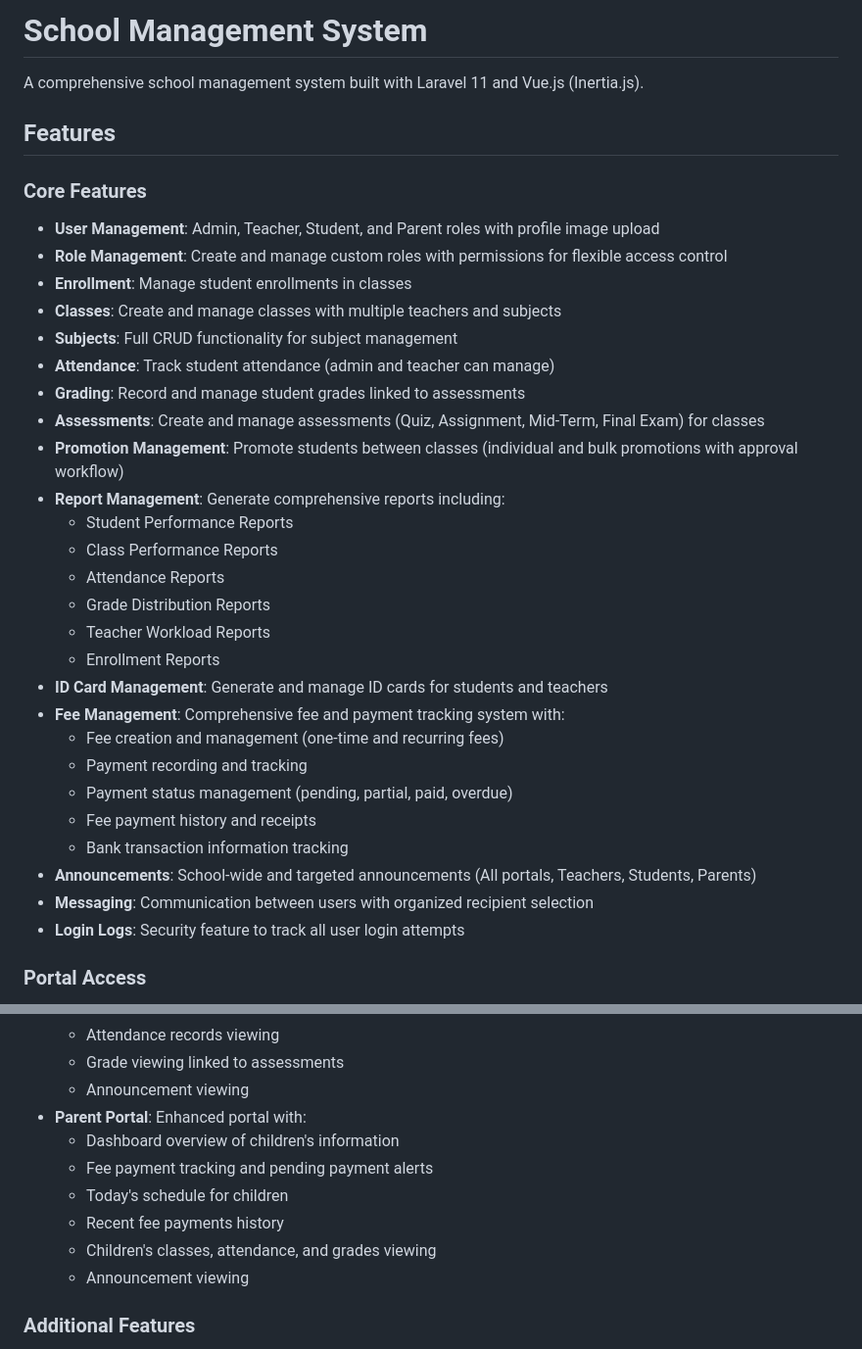
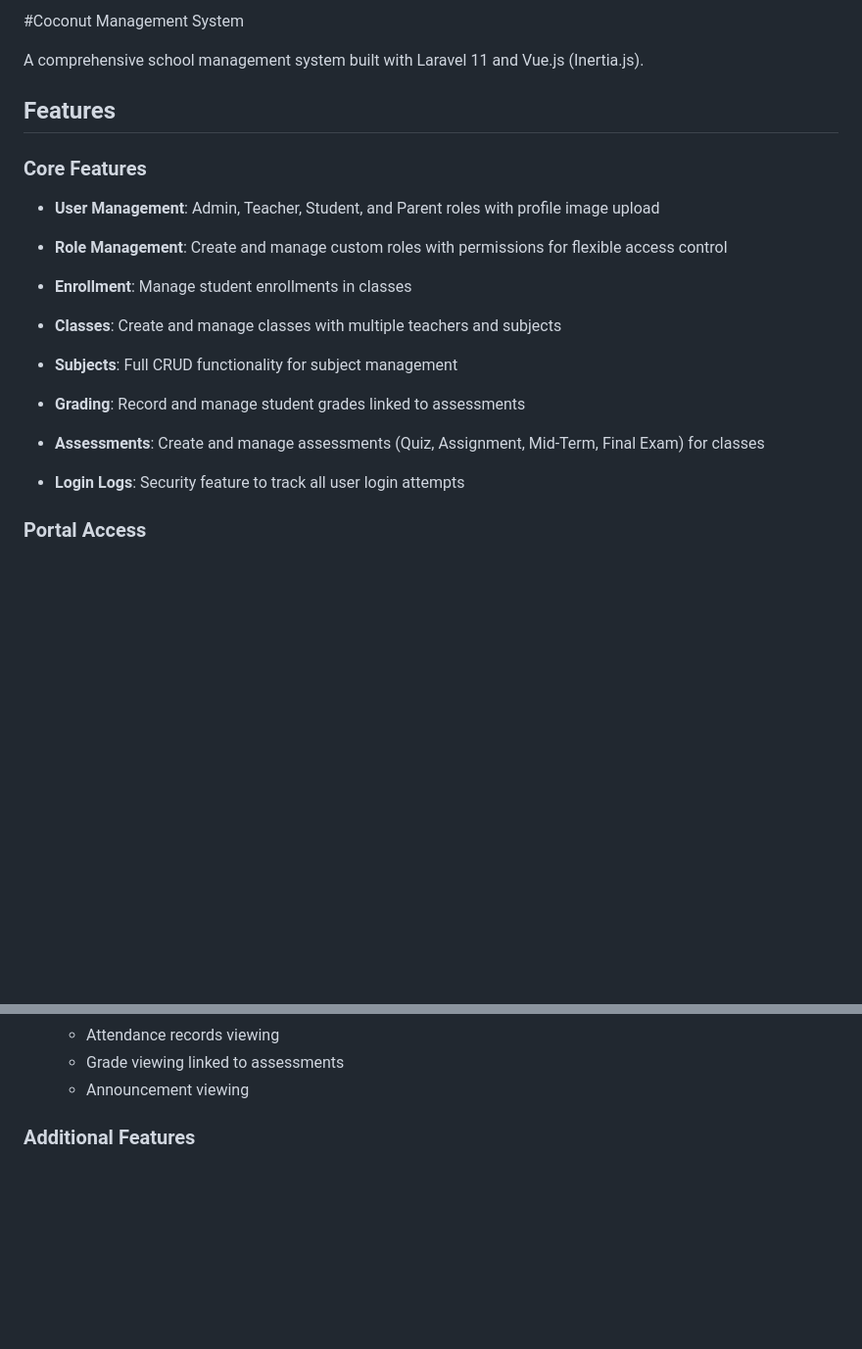
Before and after one commit to horng55/Coconut-OOAD, a Markdown page: README.md, 2 parts joined by grey strips. Shown at 98% size. GitHub-like rendering; blank space fills up the shorter version.

Commit message:
Rename project to Coconut Management System
Updated the project name and removed several features related to school management, focusing on the Coconut Management System.

```diff
--- a/README.md
+++ b/README.md
@@ -1,4 +1,4 @@
-# School Management System
+#Coconut Management System
 
 A comprehensive school management system built with Laravel 11 and Vue.js (Inertia.js).
 
@@ -10,26 +10,11 @@ A comprehensive school management system built with Laravel 11 and Vue.js (Inert
 - **Enrollment**: Manage student enrollments in classes
 - **Classes**: Create and manage classes with multiple teachers and subjects
 - **Subjects**: Full CRUD functionality for subject management
-- **Attendance**: Track student attendance (admin and teacher can manage)
 - **Grading**: Record and manage student grades linked to assessments
 - **Assessments**: Create and manage assessments (Quiz, Assignment, Mid-Term, Final Exam) for classes
-- **Promotion Management**: Promote students between classes (individual and bulk promotions with approval workflow)
-- **Report Management**: Generate comprehensive reports including:
-  - Student Performance Reports
-  - Class Performance Reports
-  - Attendance Reports
-  - Grade Distribution Reports
-  - Teacher Workload Reports
-  - Enrollment Reports
-- **ID Card Management**: Generate and manage ID cards for students and teachers
-- **Fee Management**: Comprehensive fee and payment tracking system with:
-  - Fee creation and management (one-time and recurring fees)
-  - Payment recording and tracking
-  - Payment status management (pending, partial, paid, overdue)
-  - Fee payment history and receipts
-  - Bank transaction information tracking
-- **Announcements**: School-wide and targeted announcements (All portals, Teachers, Students, Parents)
-- **Messaging**: Communication between users with organized recipient selection
+
+
+
 - **Login Logs**: Security feature to track all user login attempts
 
 ### Portal Access
@@ -53,13 +38,7 @@ A comprehensive school management system built with Laravel 11 and Vue.js (Inert
   - Attendance records viewing
   - Grade viewing linked to assessments
   - Announcement viewing
-- **Parent Portal**: Enhanced portal with:
-  - Dashboard overview of children's information
-  - Fee payment tracking and pending payment alerts
-  - Today's schedule for children
-  - Recent fee payments history
-  - Children's classes, attendance, and grades viewing
-  - Announcement viewing
+
 
 ### Additional Features
 - **Multi-language Support**: English and Khmer language switching
```
